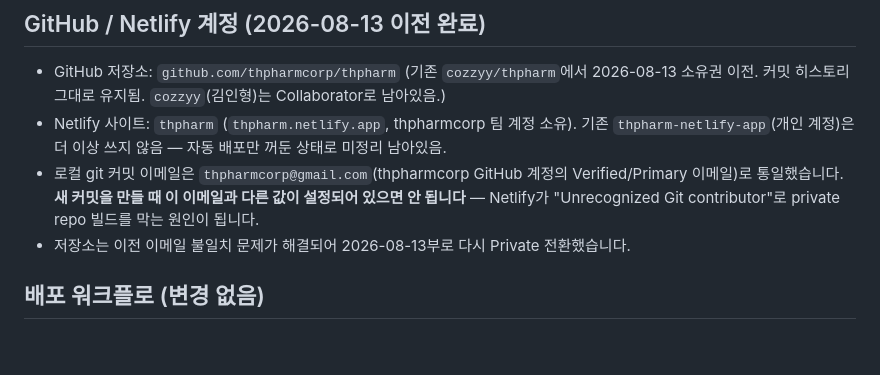
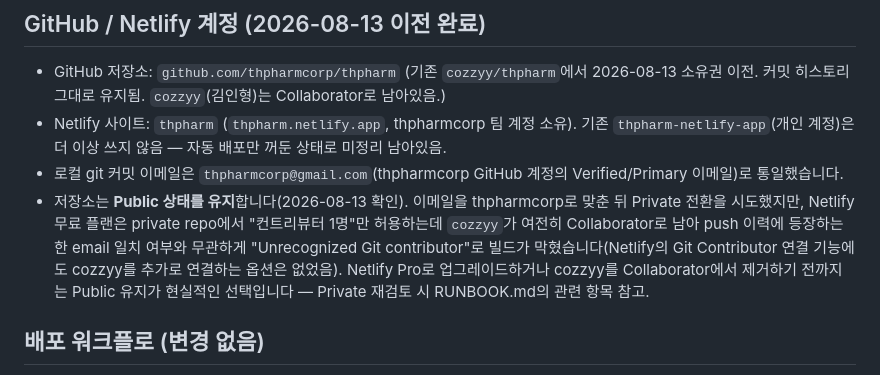
Before and after one commit to thpharmcorp/thpharm, a Markdown page: CLAUDE.md, the part around the change. Drawn GitHub-style; blank space fills up the shorter version.

```diff
--- a/CLAUDE.md
+++ b/CLAUDE.md
@@ -58,9 +58,14 @@
 - Netlify 사이트: `thpharm` (`thpharm.netlify.app`, thpharmcorp 팀 계정 소유). 기존
   `thpharm-netlify-app`(개인 계정)은 더 이상 쓰지 않음 — 자동 배포만 꺼둔 상태로 미정리 남아있음.
 - 로컬 git 커밋 이메일은 `thpharmcorp@gmail.com`(thpharmcorp GitHub 계정의 Verified/Primary
-  이메일)로 통일했습니다. **새 커밋을 만들 때 이 이메일과 다른 값이 설정되어 있으면 안 됩니다** —
-  Netlify가 "Unrecognized Git contributor"로 private repo 빌드를 막는 원인이 됩니다.
-- 저장소는 이전 이메일 불일치 문제가 해결되어 2026-08-13부로 다시 Private 전환했습니다.
+  이메일)로 통일했습니다.
+- 저장소는 **Public 상태를 유지**합니다(2026-08-13 확인). 이메일을 thpharmcorp로 맞춘 뒤 Private
+  전환을 시도했지만, Netlify 무료 플랜은 private repo에서 "컨트리뷰터 1명"만 허용하는데
+  `cozzyy`가 여전히 Collaborator로 남아 push 이력에 등장하는 한 email 일치 여부와 무관하게
+  "Unrecognized Git contributor"로 빌드가 막혔습니다(Netlify의 Git Contributor 연결 기능에도
+  cozzyy를 추가로 연결하는 옵션은 없었음). Netlify Pro로 업그레이드하거나 cozzyy를
+  Collaborator에서 제거하기 전까지는 Public 유지가 현실적인 선택입니다 — Private 재검토 시
+  RUNBOOK.md의 관련 항목 참고.
 
 ## 배포 워크플로 (변경 없음)
 
```
Also changed, not shown: DECISIONS.md (+7 -4 lines).
